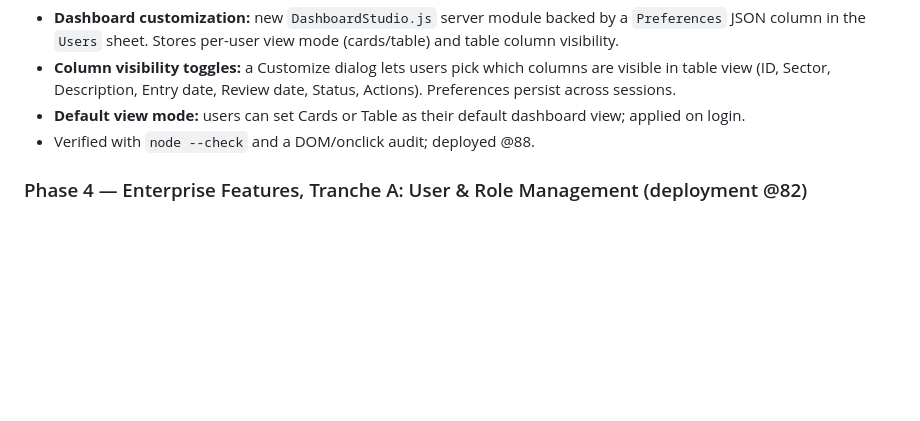
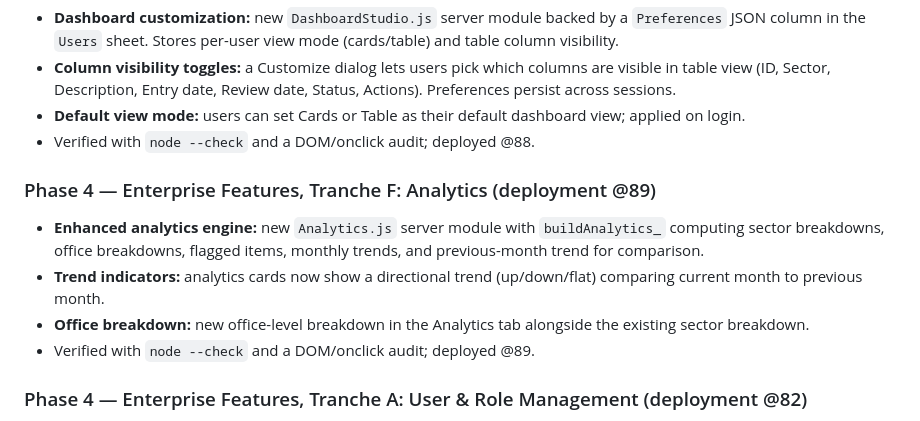
Before and after one commit to vcharyanaco-tech/dashv1, a Markdown page: Change Log.md, the part around the change. Drawn GitHub-style; blank space fills up the shorter version.

Commit message:
Update Change Log for Tranche F @89

```diff
--- a/Change Log.md
+++ b/Change Log.md
@@ -109,6 +109,16 @@
   view; applied on login.
 - Verified with `node --check` and a DOM/onclick audit; deployed @88.
 
+### Phase 4 — Enterprise Features, Tranche F: Analytics (deployment @89)
+- **Enhanced analytics engine:** new `Analytics.js` server module with
+  `buildAnalytics_` computing sector breakdowns, office breakdowns, flagged items,
+  monthly trends, and previous-month trend for comparison.
+- **Trend indicators:** analytics cards now show a directional trend (up/down/flat)
+  comparing current month to previous month.
+- **Office breakdown:** new office-level breakdown in the Analytics tab alongside
+  the existing sector breakdown.
+- Verified with `node --check` and a DOM/onclick audit; deployed @89.
+
 ### Phase 4 — Enterprise Features, Tranche A: User & Role Management (deployment @82)
 - **Granular RBAC permission matrix:** new `MODULES` / `MODULE_ACTIONS` /
   `PERMISSIONS` in `Settings.js` with View/Create/Edit/Delete/Export/Approve per
```
